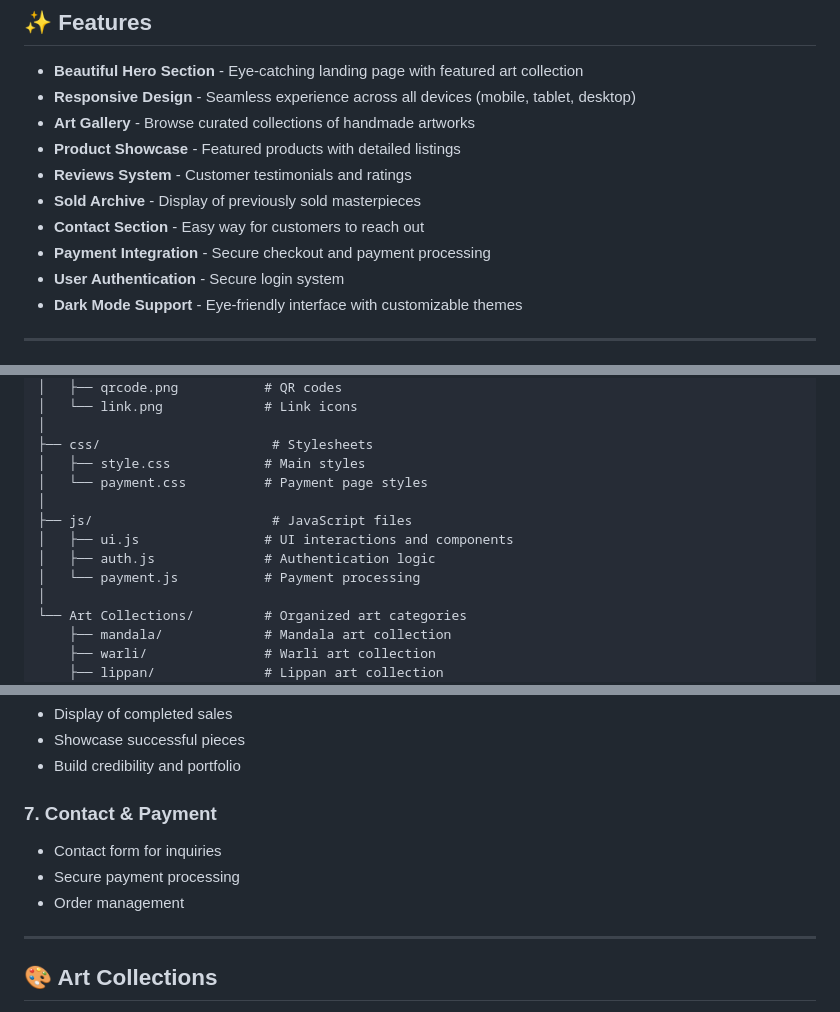
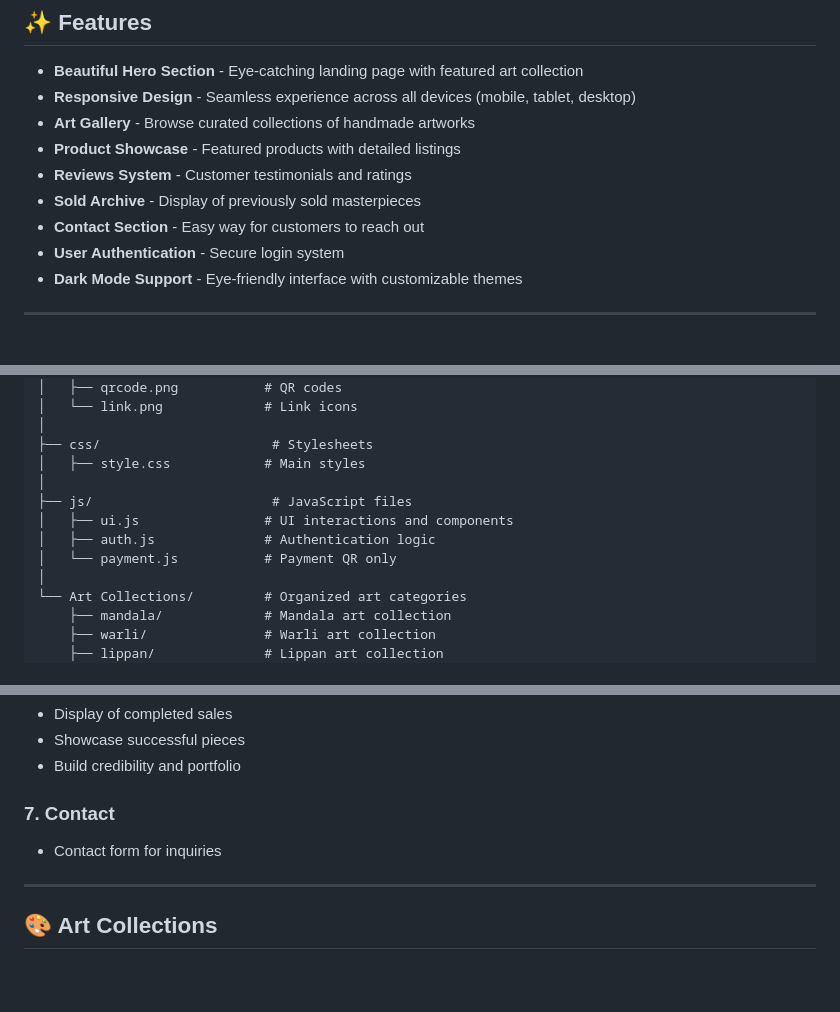
Before and after one commit to abhishek18-blog/canvas-art, a Markdown page: README.md, 3 parts joined by grey strips. GitHub-like rendering; blank space fills up the shorter version.

Commit message:
updated contents in README

```diff
--- a/README.md
+++ b/README.md
@@ -15,7 +15,6 @@ A stunning, responsive web portfolio showcasing authentic handmade artworks. Bui
 - **Reviews System** - Customer testimonials and ratings
 - **Sold Archive** - Display of previously sold masterpieces
 - **Contact Section** - Easy way for customers to reach out
-- **Payment Integration** - Secure checkout and payment processing
 - **User Authentication** - Secure login system
 - **Dark Mode Support** - Eye-friendly interface with customizable themes
 
@@ -39,12 +38,11 @@ canvas-art/
 │
 ├── css/                      # Stylesheets
 │   ├── style.css            # Main styles
-│   └── payment.css          # Payment page styles
 │
 ├── js/                       # JavaScript files
 │   ├── ui.js                # UI interactions and components
 │   ├── auth.js              # Authentication logic
-│   └── payment.js           # Payment processing
+│   └── payment.js           # Payment QR only
 │
 └── Art Collections/         # Organized art categories
     ├── mandala/             # Mandala art collection
@@ -136,10 +134,8 @@ canvas-art/
 - Showcase successful pieces
 - Build credibility and portfolio
 
-### 7. **Contact & Payment**
+### 7. **Contact**
 - Contact form for inquiries
-- Secure payment processing
-- Order management
 
 ---
 
```
